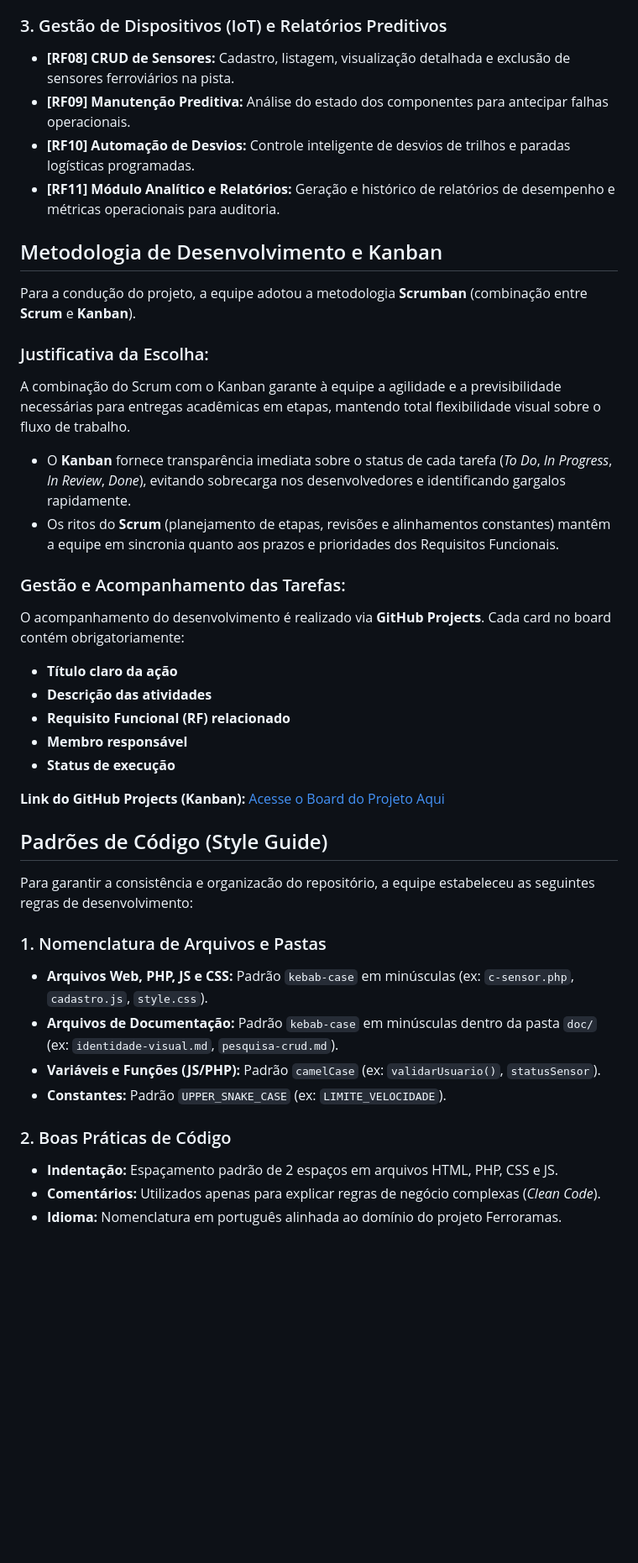
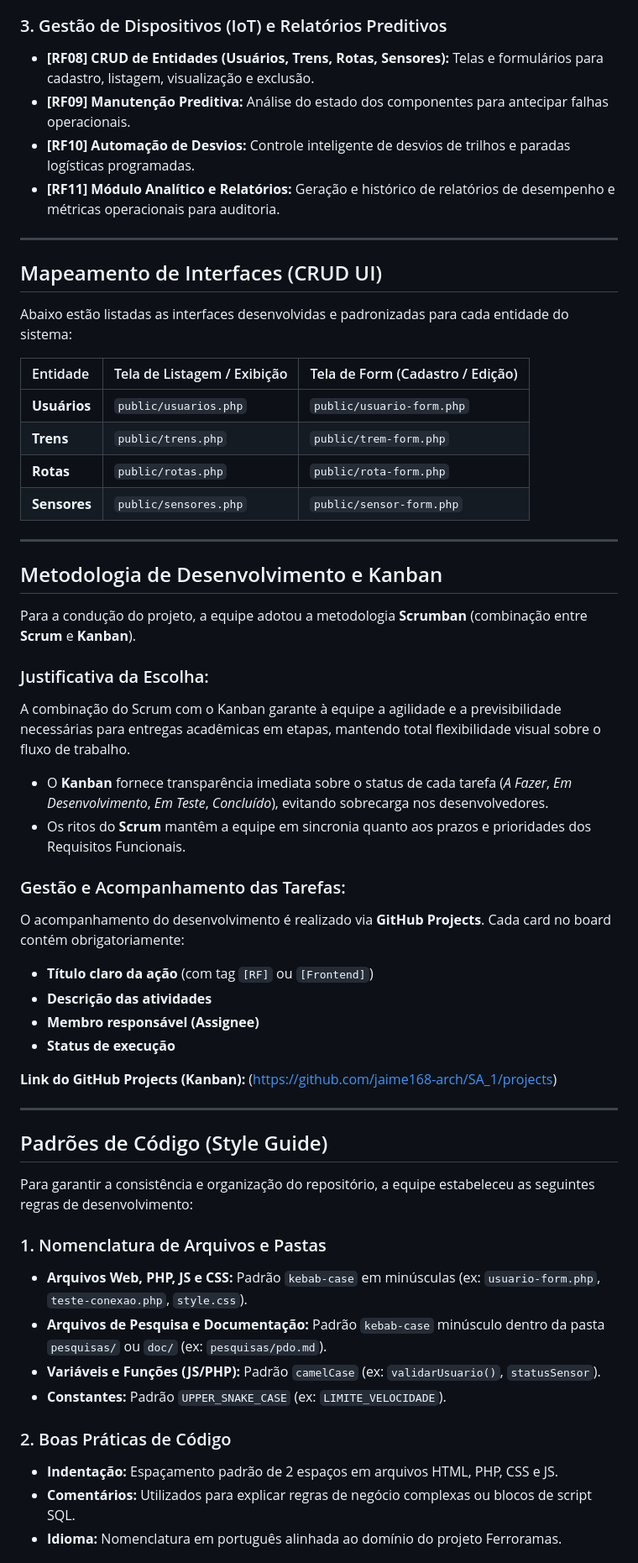
Before and after one commit to jaime168-arch/SA_1, a Markdown page: README.md, the part around one of its changes. Shown at 84% size. GitHub-like rendering; blank space fills up the shorter version.

Commit message:
add- ajuste do readme com as etapas 2 e 3

```diff
--- a/README.md
+++ b/README.md
@@ -50,43 +54,58 @@ As funcionalidades do ecossistema foram categorizadas em três pilares, associad
 * **[RF07] Controle Remoto de Variáveis:** Monitoramento e ajuste remoto de velocidade, sentido de direção e iluminação.
 
 ### 3. Gestão de Dispositivos (IoT) e Relatórios Preditivos
-* **[RF08] CRUD de Sensores:** Cadastro, listagem, visualização detalhada e exclusão de sensores ferroviários na pista.
+* **[RF08] CRUD de Entidades (Usuários, Trens, Rotas, Sensores):** Telas e formulários para cadastro, listagem, visualização e exclusão.
 * **[RF09] Manutenção Preditiva:** Análise do estado dos componentes para antecipar falhas operacionais.
 * **[RF10] Automação de Desvios:** Controle inteligente de desvios de trilhos e paradas logísticas programadas.
 * **[RF11] Módulo Analítico e Relatórios:** Geração e histórico de relatórios de desempenho e métricas operacionais para auditoria.
 
+---
 
-## Metodologia de Desenvolvimento e Kanban
+##  Mapeamento de Interfaces (CRUD UI)
+
+Abaixo estão listadas as interfaces desenvolvidas e padronizadas para cada entidade do sistema:
+
+| Entidade | Tela de Listagem / Exibição | Tela de Form (Cadastro / Edição) |
+| :--- | :--- | :--- |
+| **Usuários** | `public/usuarios.php` | `public/usuario-form.php` |
+| **Trens** | `public/trens.php` | `public/trem-form.php` |
+| **Rotas** | `public/rotas.php` | `public/rota-form.php` |
+| **Sensores** | `public/sensores.php` | `public/sensor-form.php` |
+
+---
+
+##  Metodologia de Desenvolvimento e Kanban
 
 Para a condução do projeto, a equipe adotou a metodologia **Scrumban** (combinação entre **Scrum** e **Kanban**).
 
 ### Justificativa da Escolha:
 A combinação do Scrum com o Kanban garante à equipe a agilidade e a previsibilidade necessárias para entregas acadêmicas em etapas, mantendo total flexibilidade visual sobre o fluxo de trabalho.
-* O **Kanban** fornece transparência imediata sobre o status de cada tarefa (*To Do*, *In Progress*, *In Review*, *Done*), evitando sobrecarga nos desenvolvedores e identificando gargalos rapidamente.
-* Os ritos do **Scrum** (planejamento de etapas, revisões e alinhamentos constantes) mantêm a equipe em sincronia quanto aos prazos e prioridades dos Requisitos Funcionais.
+* O **Kanban** fornece transparência imediata sobre o status de cada tarefa (*A Fazer*, *Em Desenvolvimento*, *Em Teste*, *Concluído*), evitando sobrecarga nos desenvolvedores.
+* Os ritos do **Scrum** mantêm a equipe em sincronia quanto aos prazos e prioridades dos Requisitos Funcionais.
 
 ### Gestão e Acompanhamento das Tarefas:
 O acompanhamento do desenvolvimento é realizado via **GitHub Projects**. Cada card no board contém obrigatoriamente:
-- **Título claro da ação**
+- **Título claro da ação** (com tag `[RF]` ou `[Frontend]`)
 - **Descrição das atividades**
-- **Requisito Funcional (RF) relacionado**
-- **Membro responsável**
+- **Membro responsável (Assignee)**
 - **Status de execução**
 
-**Link do GitHub Projects (Kanban):** [Acesse o Board do Projeto Aqui](https://github.com/jaime168-arch/SA_1/projects)
+ **Link do GitHub Projects (Kanban):** (https://github.com/jaime168-arch/SA_1/projects)
 
-## Padrões de Código (Style Guide)
+---
 
-Para garantir a consistência e organizacão do repositório, a equipe estabeleceu as seguintes regras de desenvolvimento:
+##  Padrões de Código (Style Guide)
+
+Para garantir a consistência e organização do repositório, a equipe estabeleceu as seguintes regras de desenvolvimento:
 
 ### 1. Nomenclatura de Arquivos e Pastas
-* **Arquivos Web, PHP, JS e CSS:** Padrão `kebab-case` em minúsculas (ex: `c-sensor.php`, `cadastro.js`, `style.css`).
-* **Arquivos de Documentação:** Padrão `kebab-case` em minúsculas dentro da pasta `doc/` (ex: `identidade-visual.md`, `pesquisa-crud.md`).
+* **Arquivos Web, PHP, JS e CSS:** Padrão `kebab-case` em minúsculas (ex: `usuario-form.php`, `teste-conexao.php`, `style.css`).
+* **Arquivos de Pesquisa e Documentação:** Padrão `kebab-case` minúsculo dentro da pasta `pesquisas/` ou `doc/` (ex: `pesquisas/pdo.md`).
 * **Variáveis e Funções (JS/PHP):** Padrão `camelCase` (ex: `validarUsuario()`, `statusSensor`).
 * **Constantes:** Padrão `UPPER_SNAKE_CASE` (ex: `LIMITE_VELOCIDADE`).
 
 ### 2. Boas Práticas de Código
 * **Indentação:** Espaçamento padrão de 2 espaços em arquivos HTML, PHP, CSS e JS.
-* **Comentários:** Utilizados apenas para explicar regras de negócio complexas (*Clean Code*).
+* **Comentários:** Utilizados para explicar regras de negócio complexas ou blocos de script SQL.
 * **Idioma:** Nomenclatura em português alinhada ao domínio do projeto Ferroramas.
 
```
Also changed, not shown: other parts of README.md (+36 -5 lines).
